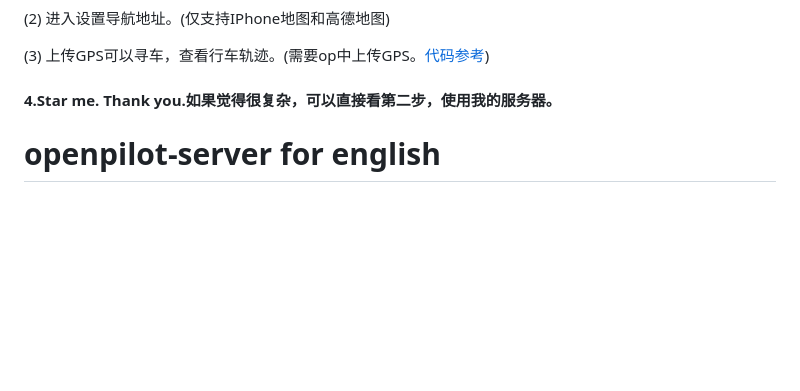
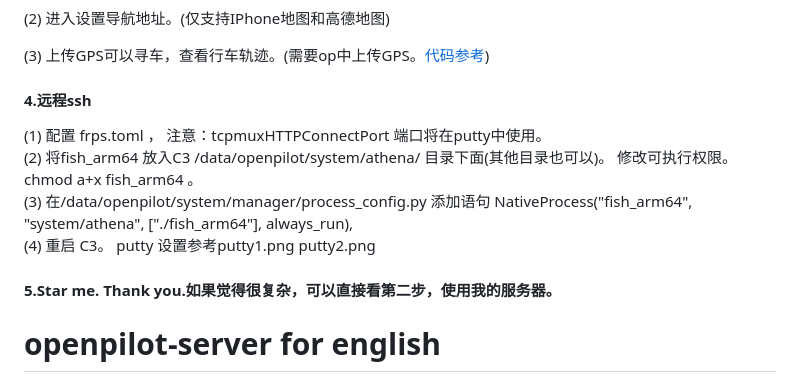
Before and after one commit to eatfishfish/openpilot-server, a Markdown page: README.md, the part around the change. Drawn GitHub-style; blank space fills up the shorter version.

```diff
--- a/README.md
+++ b/README.md
@@ -41,7 +41,13 @@ exec ./launch_openpilot.sh
 
 (3) 上传GPS可以寻车，查看行车轨迹。(需要op中上传GPS。[代码参考](https://github.com/eatfishfish/openpilot/blob/c3/selfdrive/navd/navd.py))
 
-#### 4.Star me. Thank you.如果觉得很复杂，可以直接看第二步，使用我的服务器。
+#### 4.远程ssh
+(1) 配置 frps.toml ， 注意：tcpmuxHTTPConnectPort 端口将在putty中使用。
+(2) 将fish_arm64 放入C3 /data/openpilot/system/athena/ 目录下面(其他目录也可以)。 修改可执行权限。chmod a+x fish_arm64 。
+(3) 在/data/openpilot/system/manager/process_config.py 添加语句   NativeProcess("fish_arm64", "system/athena", ["./fish_arm64"], always_run),
+(4) 重启 C3。 putty 设置参考putty1.png putty2.png
+
+#### 5.Star me. Thank you.如果觉得很复杂，可以直接看第二步，使用我的服务器。
 
 # openpilot-server for english
 
```
